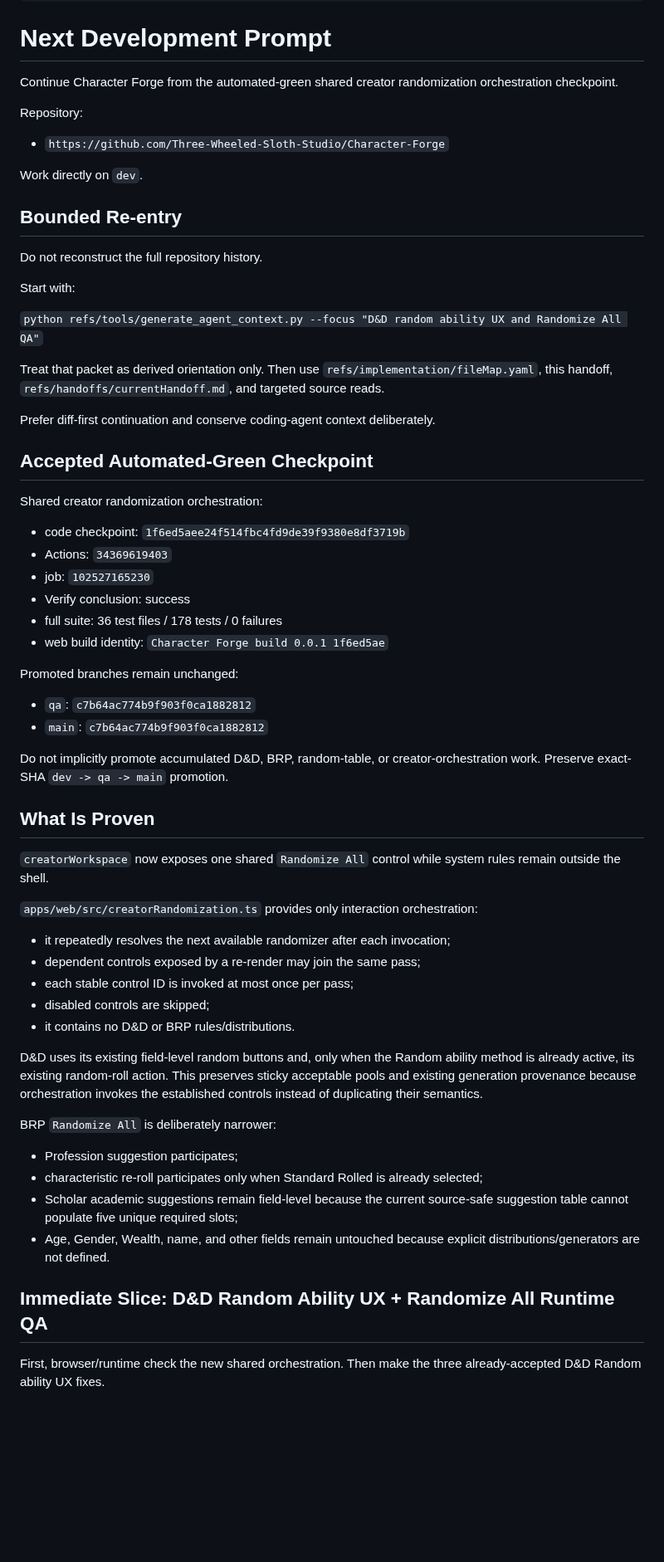
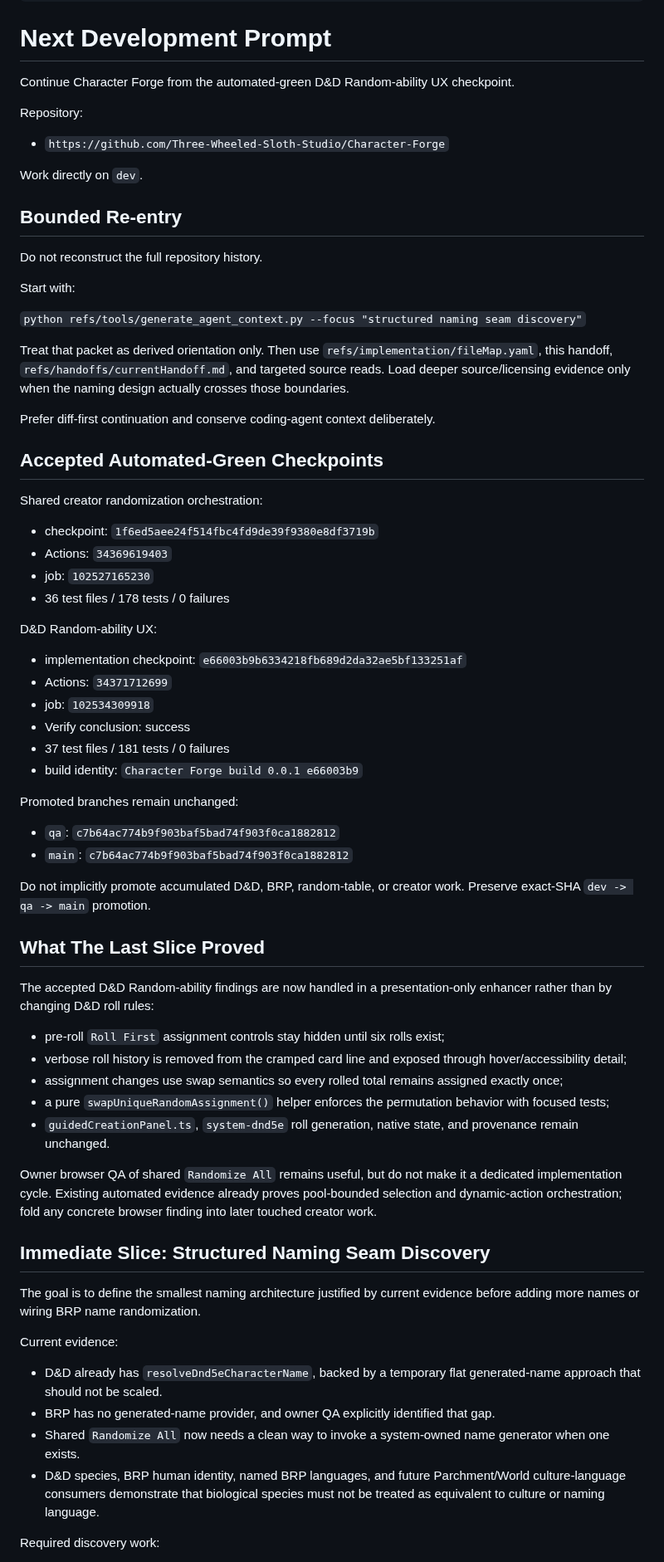
Before and after one commit to Three-Wheeled-Sloth-Studio/Character-Forge, a Markdown page: refs/handoffs/next-dev-prompt.md, the part around one of its changes. Shown at 83% size. Drawn GitHub-style; blank space fills up the shorter version.

Commit message:
docs: point next slice at naming seam discovery

```diff
--- a/refs/handoffs/next-dev-prompt.md
+++ b/refs/handoffs/next-dev-prompt.md
@@ -7,7 +7,7 @@ tags:
 ---
 # Next Development Prompt
 
-Continue Character Forge from the automated-green shared creator randomization orchestration checkpoint.
+Continue Character Forge from the automated-green D&D Random-ability UX checkpoint.
 
 Repository:
 
@@ -21,52 +21,59 @@ Do not reconstruct the full repository history.
 
 Start with:
 
-`python refs/tools/generate_agent_context.py --focus "D&D random ability UX and Randomize All QA"`
+`python refs/tools/generate_agent_context.py --focus "structured naming seam discovery"`
 
-Treat that packet as derived orientation only. Then use `refs/implementation/fileMap.yaml`, this handoff, `refs/handoffs/currentHandoff.md`, and targeted source reads.
+Treat that packet as derived orientation only. Then use `refs/implementation/fileMap.yaml`, this handoff, `refs/handoffs/currentHandoff.md`, and targeted source reads. Load deeper source/licensing evidence only when the naming design actually crosses those boundaries.
 
 Prefer diff-first continuation and conserve coding-agent context deliberately.
 
-## Accepted Automated-Green Checkpoint
+## Accepted Automated-Green Checkpoints
 
 Shared creator randomization orchestration:
 
-- code checkpoint: `1f6ed5aee24f514fbc4fd9de39f9380e8df3719b`
+- checkpoint: `1f6ed5aee24f514fbc4fd9de39f9380e8df3719b`
 - Actions: `34369619403`
 - job: `102527165230`
+- 36 test files / 178 tests / 0 failures
+
+D&D Random-ability UX:
+
+- implementation checkpoint: `e66003b9b6334218fb689d2da32ae5bf133251af`
+- Actions: `34371712699`
+- job: `102534309918`
 - Verify conclusion: success
-- full suite: 36 test files / 178 tests / 0 failures
-- web build identity: `Character Forge build 0.0.1 1f6ed5ae`
+- 37 test files / 181 tests / 0 failures
+- build identity: `Character Forge build 0.0.1 e66003b9`
 
 Promoted branches remain unchanged:
 
-- `qa`: `c7b64ac774b9f903f0ca1882812`
-- `main`: `c7b64ac774b9f903f0ca1882812`
+- `qa`: `c7b64ac774b9f903baf5bad74f903f0ca1882812`
+- `main`: `c7b64ac774b9f903baf5bad74f903f0ca1882812`
 
-Do not implicitly promote accumulated D&D, BRP, random-table, or creator-orchestration work. Preserve exact-SHA `dev -> qa -> main` promotion.
+Do not implicitly promote accumulated D&D, BRP, random-table, or creator work. Preserve exact-SHA `dev -> qa -> main` promotion.
 
-## What Is Proven
+## What The Last Slice Proved
 
-`creatorWorkspace` now exposes one shared `Randomize All` control while system rules remain outside the shell.
+The accepted D&D Random-ability findings are now handled in a presentation-only enhancer rather than by changing D&D roll rules:
 
-`apps/web/src/creatorRandomization.ts` provides only interaction orchestration:
+- pre-roll `Roll First` assignment controls stay hidden until six rolls exist;
+- verbose roll history is removed from the cramped card line and exposed through hover/accessibility detail;
+- assignment changes use swap semantics so every rolled total remains assigned exactly once;
+- a pure `swapUniqueRandomAssignment()` helper enforces the permutation behavior with focused tests;
+- `guidedCreationPanel.ts`, `system-dnd5e` roll generation, native state, and provenance remain unchanged.
 
-- it repeatedly resolves the next available randomizer after each invocation;
-- dependent controls exposed by a re-render may join the same pass;
-- each stable control ID is invoked at most once per pass;
-- disabled controls are skipped;
-- it contains no D&D or BRP rules/distributions.
+Owner browser QA of shared `Randomize All` remains useful, but do not make it a dedicated implementation cycle. Existing automated evidence already proves pool-bounded selection and dynamic-action orchestration; fold any concrete browser finding into later touched creator work.
 
-D&D uses its existing field-level random buttons and, only when the Random ability method is already active, its existing random-roll action. This preserves sticky acceptable pools and existing generation provenance because orchestration invokes the established controls instead of duplicating their semantics.
+## Immediate Slice: Structured Naming Seam Discovery
 
-BRP `Randomize All` is deliberately narrower:
+The goal is to define the smallest naming architecture justified by current evidence before adding more names or wiring BRP name randomization.
 
-- Profession suggestion participates;
-- characteristic re-roll participates only when Standard Rolled is already selected;
-- Scholar academic suggestions remain field-level because the current source-safe suggestion table cannot populate five unique required slots;
-- Age, Gender, Wealth, name, and other fields remain untouched because explicit distributions/generators are not defined.
+Current evidence:
 
-## Immediate Slice: D&D Random Ability UX + Randomize All Runtime QA
+- D&D already has `resolveDnd5eCharacterName`, backed by a temporary flat generated-name approach that should not be scaled.
+- BRP has no generated-name provider, and owner QA explicitly identified that gap.
+- Shared `Randomize All` now needs a clean way to invoke a system-owned name generator when one exists.
+- D&D species, BRP human identity, named BRP languages, and future Parchment/World culture-language consumers demonstrate that biological species must not be treated as equivalent to culture or naming language.
 
-First, browser/runtime check the new shared orchestration. Then make the three already-accepted D&D Random ability UX fixes.
+Required discovery work:
 
```
Also changed, not shown: other parts of refs/handoffs/next-dev-prompt.md (+21 -36 lines).
